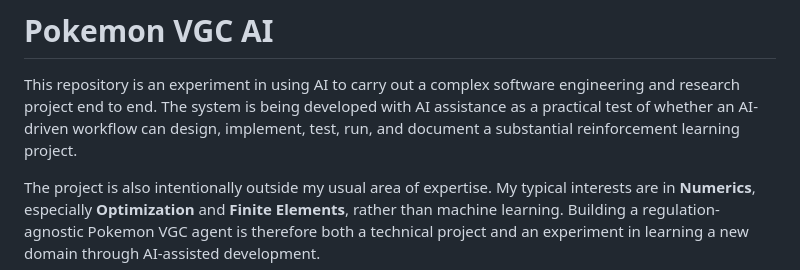
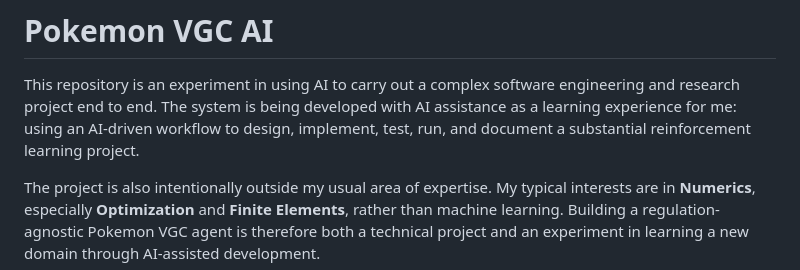
Before and after one commit to joconn819/poke-vgc-ai, a Markdown page: README.md, the part around the change. Rendered like a GitHub page.

Commit message:
Clarify README learning experience

```diff
--- a/README.md
+++ b/README.md
@@ -2,9 +2,9 @@
 
 This repository is an experiment in using AI to carry out a complex software
 engineering and research project end to end. The system is being developed
-with AI assistance as a practical test of whether an AI-driven workflow can
-design, implement, test, run, and document a substantial reinforcement
-learning project.
+with AI assistance as a learning experience for me: using an AI-driven
+workflow to design, implement, test, run, and document a substantial
+reinforcement learning project.
 
 The project is also intentionally outside my usual area of expertise. My
 typical interests are in **Numerics**, especially **Optimization** and
```
